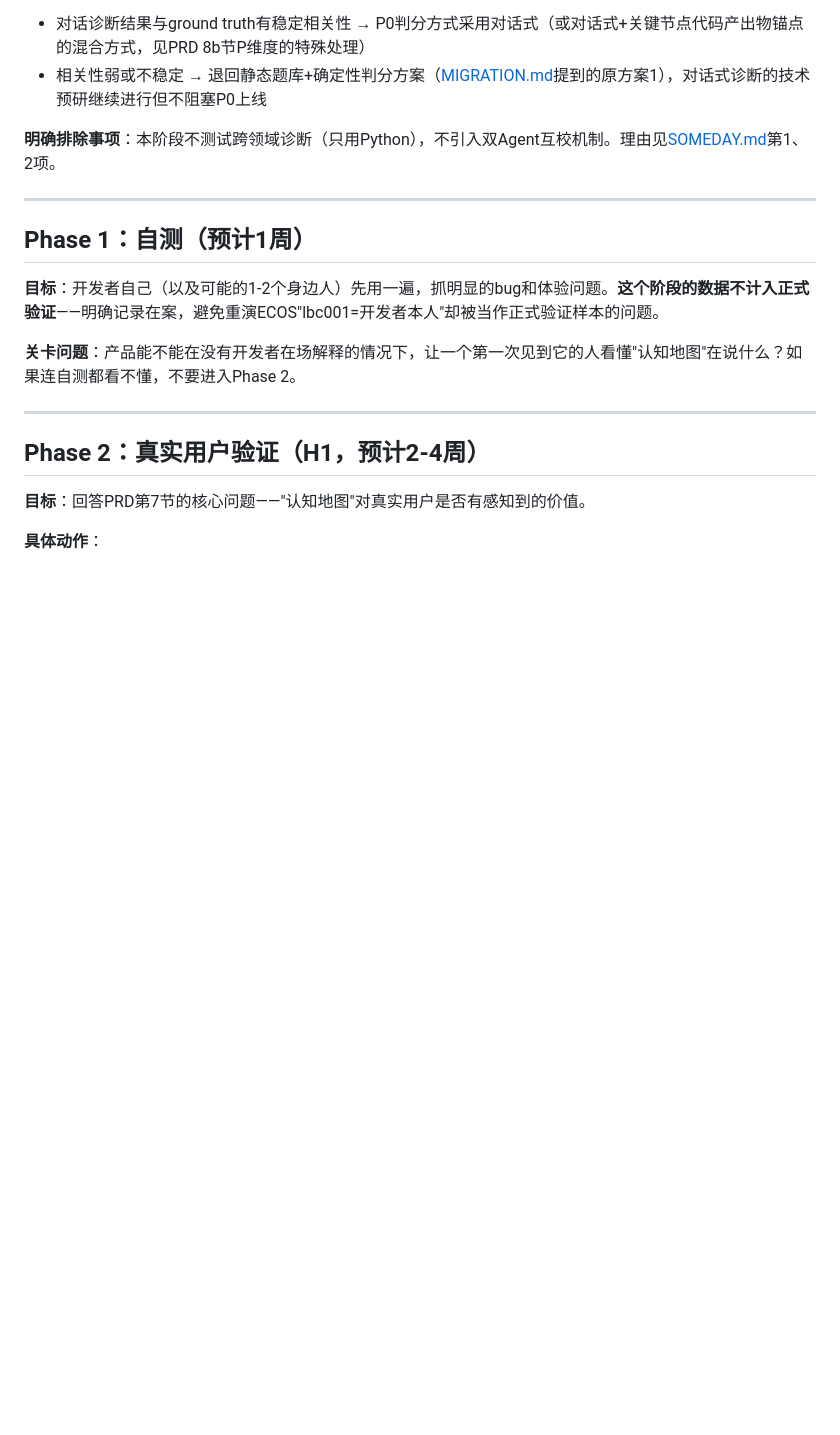
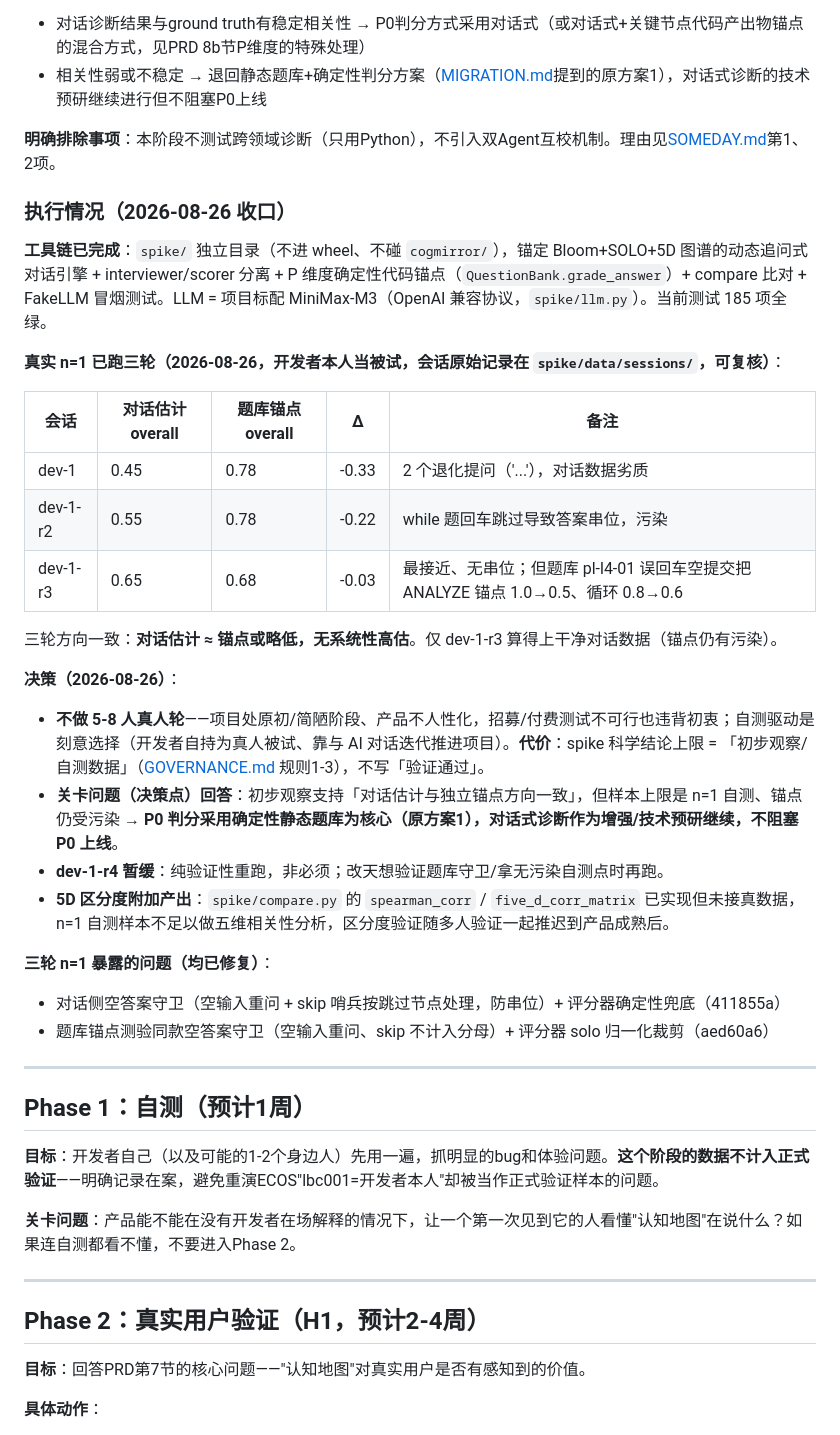
Before and after one commit to cnbison/CogMirror, a Markdown page: ROADMAP.md, the part around the change. Drawn GitHub-style; blank space fills up the shorter version.

Commit message:
docs(spike): 收口 Phase 0.5 结论——三轮 n=1 结果 + 不做真人轮决策 + 关卡问题回答写回文档
Co-Authored-By: Claude Opus 4.7 <noreply@anthropic.com>

```diff
--- a/ROADMAP.md
+++ b/ROADMAP.md
@@ -34,6 +34,30 @@
 - 相关性弱或不稳定 → 退回静态题库+确定性判分方案（[MIGRATION.md](./MIGRATION.md)提到的原方案1），对话式诊断的技术预研继续进行但不阻塞P0上线
 
 **明确排除事项**：本阶段不测试跨领域诊断（只用Python），不引入双Agent互校机制。理由见[SOMEDAY.md](./SOMEDAY.md)第1、2项。
+
+### 执行情况（2026-08-26 收口）
+
+**工具链已完成**：`spike/` 独立目录（不进 wheel、不碰 `cogmirror/`），锚定 Bloom+SOLO+5D 图谱的动态追问式对话引擎 + interviewer/scorer 分离 + P 维度确定性代码锚点（`QuestionBank.grade_answer`）+ compare 比对 + FakeLLM 冒烟测试。LLM = 项目标配 MiniMax-M3（OpenAI 兼容协议，`spike/llm.py`）。当前测试 185 项全绿。
+
+**真实 n=1 已跑三轮（2026-08-26，开发者本人当被试，会话原始记录在 `spike/data/sessions/`，可复核）**：
+
+| 会话 | 对话估计 overall | 题库锚点 overall | Δ | 备注 |
+|---|---|---|---|---|
+| dev-1 | 0.45 | 0.78 | -0.33 | 2 个退化提问（'...'），对话数据劣质 |
+| dev-1-r2 | 0.55 | 0.78 | -0.22 | while 题回车跳过导致答案串位，污染 |
+| dev-1-r3 | 0.65 | 0.68 | -0.03 | 最接近、无串位；但题库 pl-l4-01 误回车空提交把 ANALYZE 锚点 1.0→0.5、循环 0.8→0.6 |
+
+三轮方向一致：**对话估计 ≈ 锚点或略低，无系统性高估**。仅 dev-1-r3 算得上干净对话数据（锚点仍有污染）。
+
+**决策（2026-08-26）**：
+- **不做 5-8 人真人轮**——项目处原初/简陋阶段、产品不人性化，招募/付费测试不可行也违背初衷；自测驱动是刻意选择（开发者自持为真人被试、靠与 AI 对话迭代推进项目）。**代价**：spike 科学结论上限 = 「初步观察/自测数据」（[GOVERNANCE.md](./GOVERNANCE.md) 规则1-3），不写「验证通过」。
+- **关卡问题（决策点）回答**：初步观察支持「对话估计与独立锚点方向一致」，但样本上限是 n=1 自测、锚点仍受污染 → **P0 判分采用确定性静态题库为核心（原方案1），对话式诊断作为增强/技术预研继续，不阻塞 P0 上线**。
+- **dev-1-r4 暂缓**：纯验证性重跑，非必须；改天想验证题库守卫/拿无污染自测点时再跑。
+- **5D 区分度附加产出**：`spike/compare.py` 的 `spearman_corr` / `five_d_corr_matrix` 已实现但未接真数据，n=1 自测样本不足以做五维相关性分析，区分度验证随多人验证一起推迟到产品成熟后。
+
+**三轮 n=1 暴露的问题（均已修复）**：
+- 对话侧空答案守卫（空输入重问 + skip 哨兵按跳过节点处理，防串位）+ 评分器确定性兜底（411855a）
+- 题库锚点测验同款空答案守卫（空输入重问、skip 不计入分母）+ 评分器 solo 归一化裁剪（aed60a6）
 
 ---
 
```
Also changed, not shown: CHANGELOG.md (+1 -0 lines), PRD.md (+9 -1 lines).
